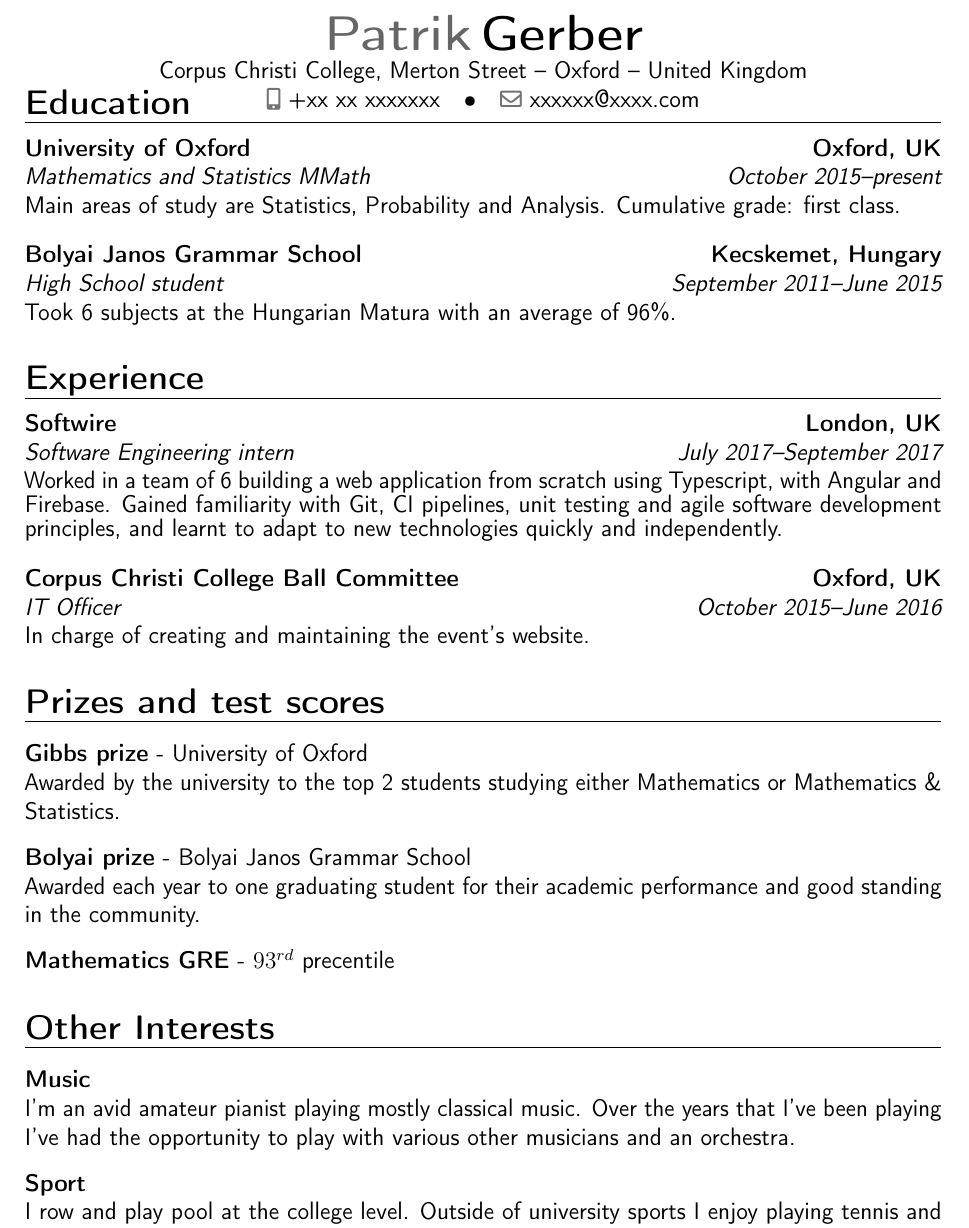
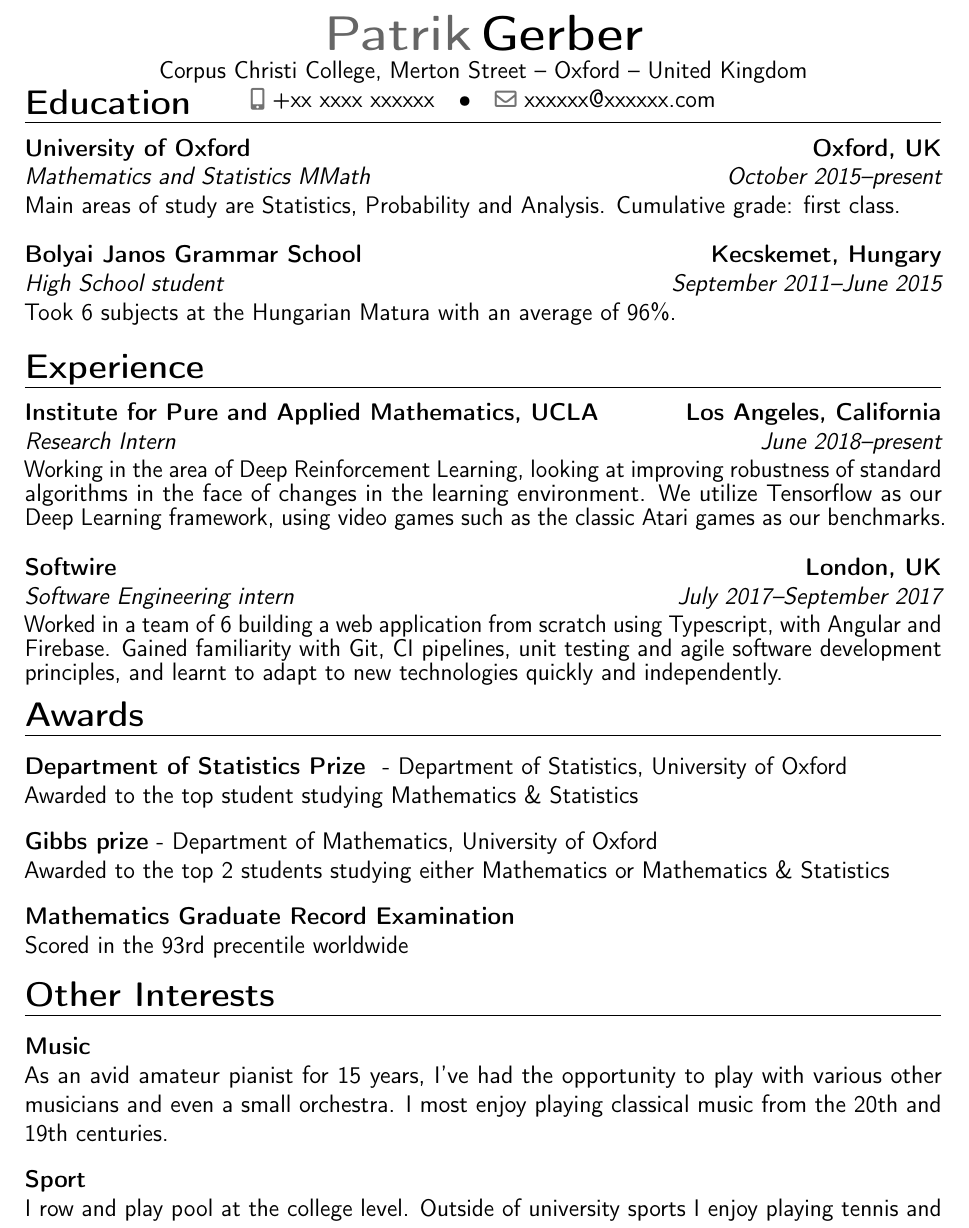
Before and after one commit to PatrikGerber/resume, a LaTeX CV (resume.tex): part of the page, cut so that both start at the same text. Compiled offline with pdfLaTeX.

Commit message:
Updated with RIPS and 2018 examination results, removed telephone number and email address

```diff
--- a/resume.tex
+++ b/resume.tex
@@ -8,8 +8,8 @@
 
 \name{Patrik}{Gerber}
 \address{Corpus Christi College, Merton Street}{Oxford}{United Kingdom}
-\phone[mobile]{+xx xx xxxxxxx}
-\email{xxxxxx@xxxx.com}
+\phone[mobile]{+xx xxxx xxxxxx}
+\email{xxxxxx@xxxxxx.com}
 
 \begin{document}
 \nopagenumbers{}
@@ -23,36 +23,44 @@
 
 \vspace{3mm}
 
-\cventry{September 2011--June 2015}{High School student}{Bolyai Janos Grammar School}{Kecskemet, Hungary}{}{\fontsize{12}{0}\selectfont Took 6 subjects at the Hungarian Matura with an average of 96\%.}
+\cventry{September 2011--June 2015}{High School student}{Bolyai Janos Grammar School}{Kecskemet, Hungary}{}{\fontsize{12}{0}\selectfont
+Took 6 subjects at the Hungarian Matura with an average of 96\%.}
+
+\vspace{-3mm}
 
 \section{Experience}
+
+\cventry{June 2018--present}{Research Intern}{Institute for Pure and Applied Mathematics, UCLA}{Los Angeles, California}{}{\fontsize{12}{0}\selectfont Working in the area of Deep Reinforcement Learning, looking at improving robustness of standard algorithms in the face of changes in the learning environment. We utilize Tensorflow as our Deep Learning framework, using video games such as the classic Atari games as our benchmarks.}
+
+\vspace{3mm}
 
 \cventry{July 2017--September 2017}{Software Engineering intern}{Softwire}{London, UK}{}{\fontsize{12}{0}\selectfont Worked in a team of 6 building a web application from scratch using Typescript, with Angular and Firebase.
 Gained familiarity with Git, CI pipelines, unit testing and agile software development principles, and learnt to
 adapt to new technologies quickly and independently.}
 
-\vspace{3mm}
+\vspace{-3mm}
 
-\cventry{October 2015--June 2016}{IT Officer}{Corpus Christi College Ball Committee}{Oxford, UK}{}{\fontsize{12}{0}\selectfont In charge of creating and maintaining the event's website.}
+\section{Awards}
 
-\section{Prizes and test scores}
-
-\textbf{Gibbs prize} - University of Oxford \\
-{Awarded by the university to the top 2 students studying either Mathematics or Mathematics \& Statistics.}
+\textbf{Department of Statistics Prize } - Department of Statistics, University of Oxford \\
+{Awarded to the top student studying Mathematics \& Statistics}
 
 \vspace{3mm}
 
-\textbf{Bolyai prize} - Bolyai Janos Grammar School \\
-{Awarded each year to one graduating student for their academic performance and good standing in the community.}
+\textbf{Gibbs prize} - Department of Mathematics, University of Oxford \\
+{Awarded to the top 2 students studying either Mathematics or Mathematics \& Statistics}
 
 \vspace{3mm}
 
-\textbf{Mathematics GRE} - $93^{rd}$ precentile
+\textbf{Mathematics Graduate Record Examination} \\
+{Scored in the 93rd precentile worldwide}
+
+\vspace{-3mm}
 
 \section{Other Interests}
 
 \textbf{Music} \\
-{I'm an avid amateur pianist playing mostly classical music. Over the years that I've been playing I've had the opportunity to play with various other musicians and an orchestra.}
+{As an avid amateur pianist for 15 years, I've had the opportunity to play with various other musicians and even a small orchestra. I most enjoy playing classical music from the 20th and 19th centuries. }
 
 \vspace{3mm}
 
```
Also changed, not shown: resume.pdf.
